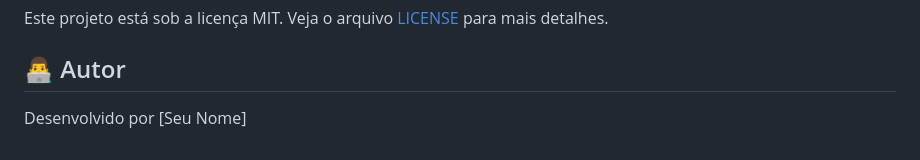
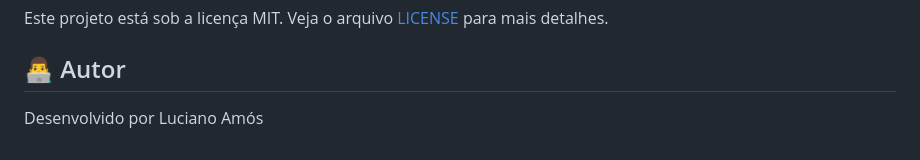
Before and after one commit to Lucianosolu/luciano-amos-portfolio, a Markdown page: README.md, the part around the change. GitHub-like rendering.

```diff
--- a/README.md
+++ b/README.md
@@ -176,4 +176,4 @@ Este projeto está sob a licença MIT. Veja o arquivo [LICENSE](LICENSE) para ma
 
 ## 👨‍💻 Autor
 
-Desenvolvido por [Seu Nome]
+Desenvolvido por Luciano Amós
```
